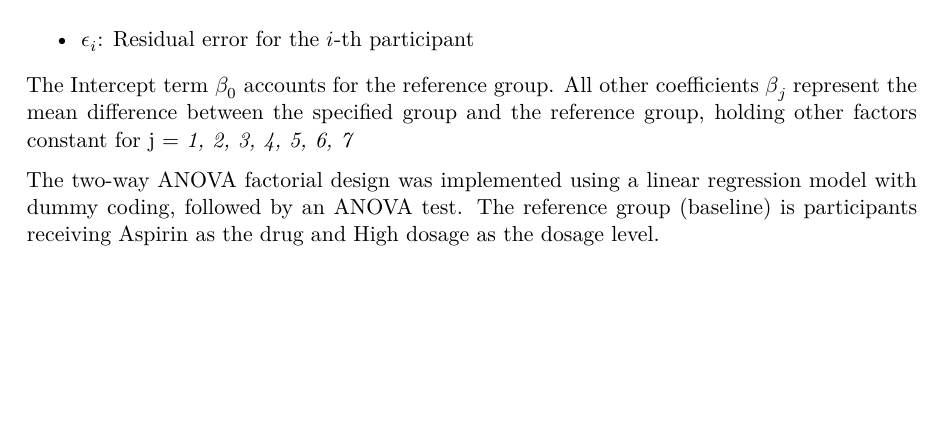
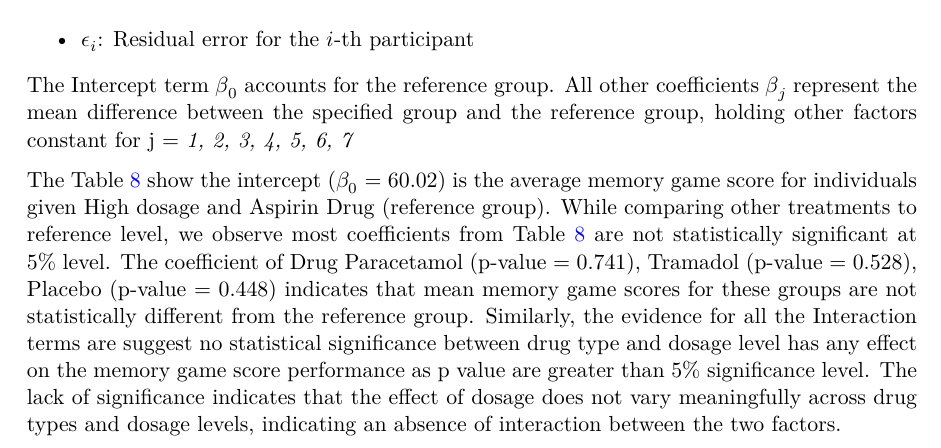
Before and after one commit to shivankgoel003/Effects-of-Pain-Relievers-on-Task-Performance, a Quarto document (paper/paper.qmd): part of page 10 of 24 before the commit and part of page 10 of 25 after it, cut so that both start at the same text, the shorter picture padded with empty space. The pictures show the output file paper/paper.pdf that the author committed with the source.

Commit message:
Added dummy variable table

````diff
--- a/paper/paper.qmd
+++ b/paper/paper.qmd
@@ -484,6 +484,8 @@ Where
 The Intercept term $\beta_0$ accounts for the reference group.
 All other coefficients $\beta_j$ represent the mean difference between the specified group and the reference group, holding other factors constant for j = *1, 2, 3, 4, 5, 6, 7*
 
+The @tbl-model-result show the intercept ($\beta_0$ = 60.02) is the average memory game score for individuals given High dosage and Aspirin Drug (reference group). While comparing other treatments to reference level, we observe most coefficients from @tbl-model-result  are not statistically significant at 5% level. The coefficient of Drug Paracetamol (p-value = 0.741), Tramadol (p-value = 0.528), Placebo (p-value = 0.448) indicates that mean memory game scores for these groups are not statistically different from the reference group. Similarly, the evidence for all the Interaction terms are suggest no statistical significance between drug type and dosage level has any effect on the memory game score performance as p value are greater than 5% significance level. The lack of significance indicates that the effect of dosage does not vary meaningfully across drug types and dosage levels, indicating an absence of interaction between the two factors.
+
 ```{r, echo = FALSE}
 #| label: tbl-model-result
 #| tbl-cap: "Coefficient Estimates from Linear Model for Memory Game Score"
@@ -549,10 +551,6 @@ anova_table_df <- as.data.frame(anova_result)
 kable(anova_table_df, format = "latex", booktabs = TRUE)
 
 ```
-
-
-
-The two-way ANOVA factorial design was implemented using a linear regression model with dummy coding, followed by an ANOVA test. The reference group (baseline) is participants receiving Aspirin as the drug and High dosage as the dosage level.
 
 
 # Discussion
````
Also changed, not shown: paper/paper.pdf.
